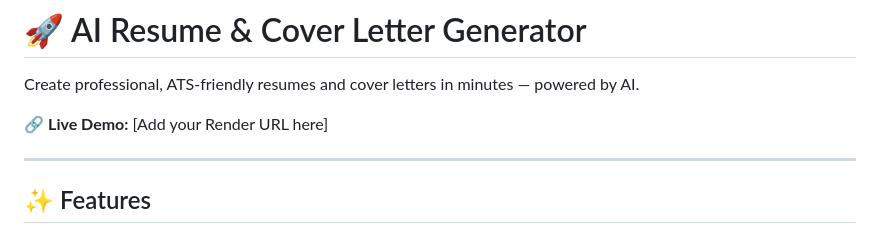
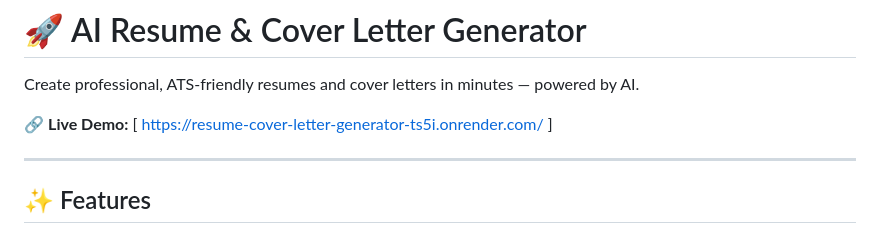
Before and after one commit to shrutim2804/resume-cover-letter-generator, a Markdown page: README.md, the part around the change. Rendered like a GitHub page.

Commit message:
Update live demo URL in README

```diff
--- a/README.md
+++ b/README.md
@@ -2,7 +2,7 @@
 
 Create professional, ATS-friendly resumes and cover letters in minutes — powered by AI.
 
-🔗 **Live Demo:** [Add your Render URL here]
+🔗 **Live Demo:** [ https://resume-cover-letter-generator-ts5i.onrender.com/ ]
 
 ---
 
```
